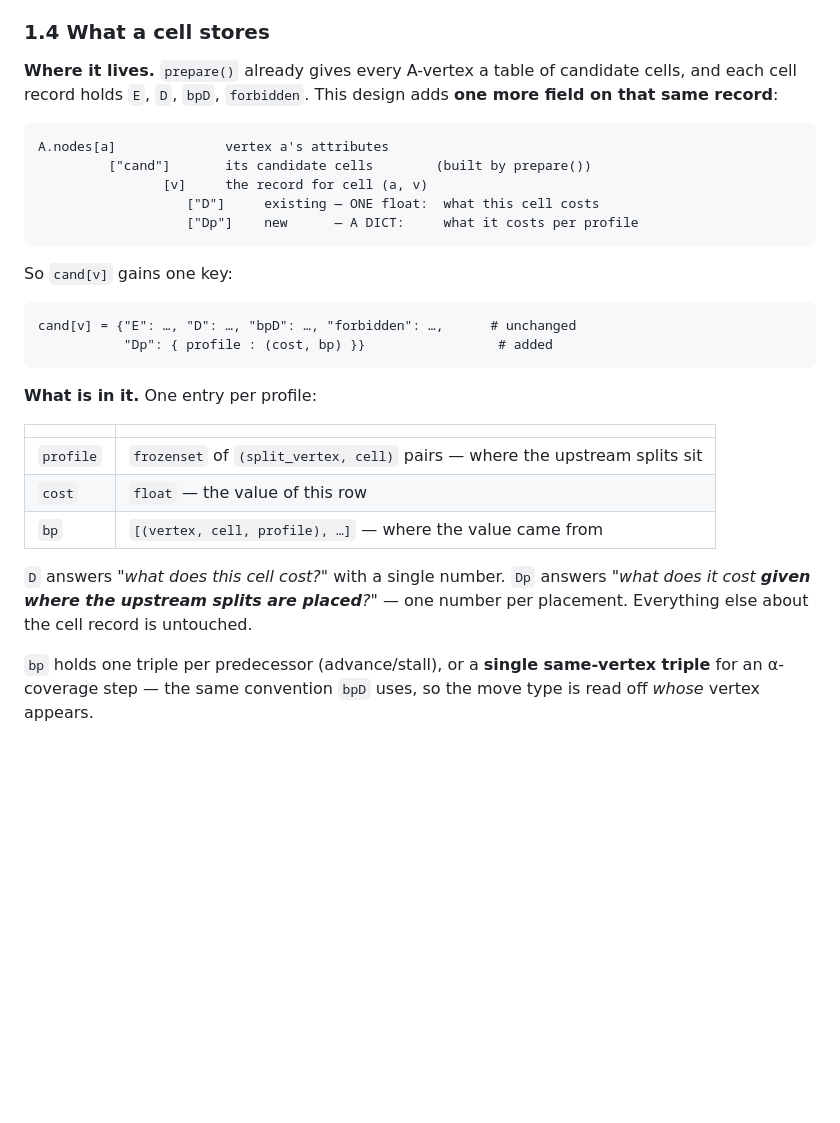
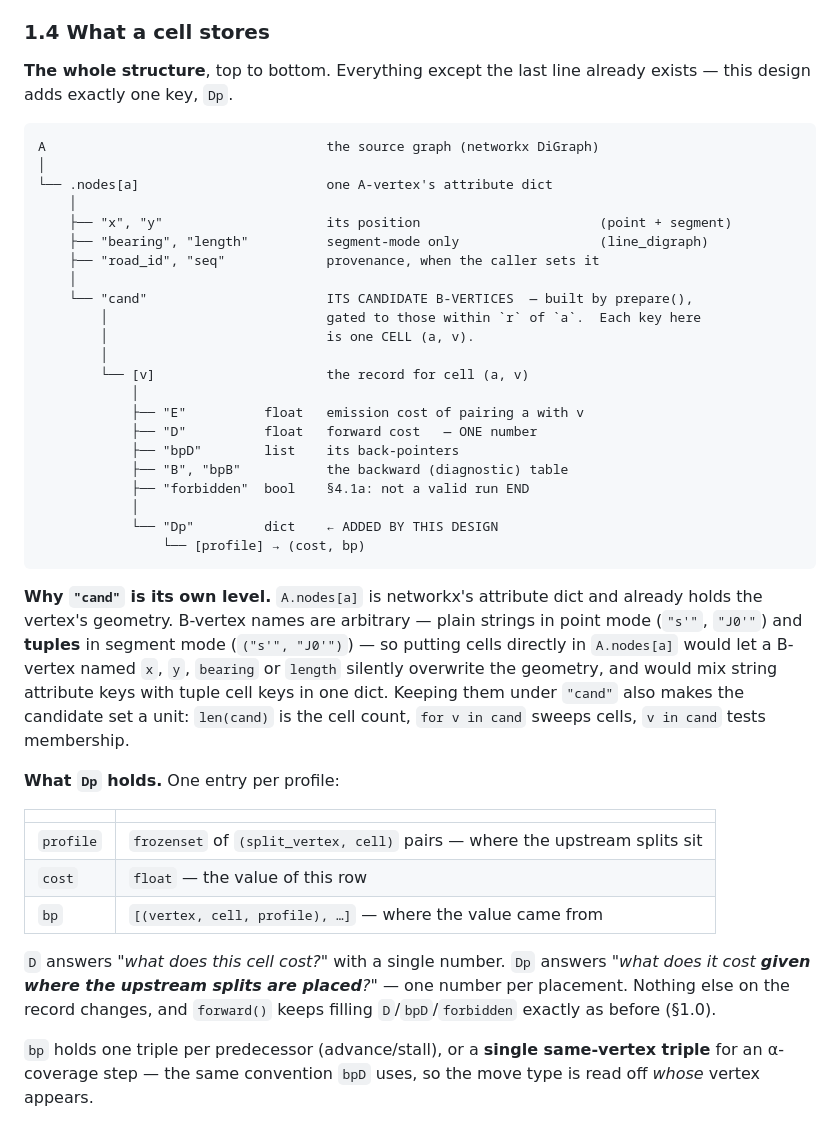
Before and after one commit to Khoshkhah/network-matching, a Markdown page: docs/profiled_forward_table.md, the part around the change. GitHub-like rendering; blank space fills up the shorter version.

Commit message:
Docs: §1.4 the complete data structure, A down to Dp
One tree showing every level from the graph to the added field, marking which
already exist (all but Dp) -- x/y/bearing/length/road_id/seq on the node dict,
then "cand" (prepare()'s radius-gated candidates, one key per cell), then the
per-cell record E/D/bpD/B/bpB/forbidden, then Dp.

Also answers why "cand" is its own level rather than cells living directly on
A.nodes[a]: the node dict already holds the geometry, and B-vertex names are
arbitrary -- strings in point mode, TUPLES in segment mode -- so a B-vertex
named x/y/bearing/length would overwrite an attribute, and the dict would mix
string attribute keys with tuple cell keys. It also keeps the candidate set a
unit for len()/iteration/membership.

Co-Authored-By: Claude Opus 4.8 (1M context) <noreply@anthropic.com>

````diff
--- a/docs/profiled_forward_table.md
+++ b/docs/profiled_forward_table.md
@@ -104,25 +104,42 @@ hard match grows the cheap dimension.
 
 ### 1.4 What a cell stores
 
-**Where it lives.** `prepare()` already gives every A-vertex a table of candidate cells, and each cell
-record holds `E`, `D`, `bpD`, `forbidden`. This design adds **one more field on that same record**:
+**The whole structure**, top to bottom. Everything except the last line already exists — this design
+adds exactly one key, `Dp`.
 
 ```
-A.nodes[a]              vertex a's attributes
-         ["cand"]       its candidate cells        (built by prepare())
-                [v]     the record for cell (a, v)
-                   ["D"]     existing — ONE float:  what this cell costs
-                   ["Dp"]    new      — A DICT:     what it costs per profile
+A                                    the source graph (networkx DiGraph)
+│
+└── .nodes[a]                        one A-vertex's attribute dict
+    │
+    ├── "x", "y"                     its position                       (point + segment)
+    ├── "bearing", "length"          segment-mode only                  (line_digraph)
+    ├── "road_id", "seq"             provenance, when the caller sets it
+    │
+    └── "cand"                       ITS CANDIDATE B-VERTICES  — built by prepare(),
+        │                            gated to those within `r` of `a`.  Each key here
+        │                            is one CELL (a, v).
+        │
+        └── [v]                      the record for cell (a, v)
+            │
+            ├── "E"          float   emission cost of pairing a with v
+            ├── "D"          float   forward cost   — ONE number
+            ├── "bpD"        list    its back-pointers
+            ├── "B", "bpB"           the backward (diagnostic) table
+            ├── "forbidden"  bool    §4.1a: not a valid run END
+            │
+            └── "Dp"         dict    ← ADDED BY THIS DESIGN
+                └── [profile] → (cost, bp)
 ```
 
-So `cand[v]` gains one key:
+**Why `"cand"` is its own level.** `A.nodes[a]` is networkx's attribute dict and already holds the
+vertex's geometry. B-vertex names are arbitrary — plain strings in point mode (`"s'"`, `"J0'"`) and
+**tuples** in segment mode (`("s'", "J0'")`) — so putting cells directly in `A.nodes[a]` would let a
+B-vertex named `x`, `y`, `bearing` or `length` silently overwrite the geometry, and would mix string
+attribute keys with tuple cell keys in one dict. Keeping them under `"cand"` also makes the candidate
+set a unit: `len(cand)` is the cell count, `for v in cand` sweeps cells, `v in cand` tests membership.
 
-```
-cand[v] = {"E": …, "D": …, "bpD": …, "forbidden": …,      # unchanged
-           "Dp": { profile : (cost, bp) }}                 # added
-```
-
-**What is in it.** One entry per profile:
+**What `Dp` holds.** One entry per profile:
 
 | | |
 |---|---|
@@ -131,8 +148,8 @@ cand[v] = {"E": …, "D": …, "bpD": …, "forbidden": …,      # unchanged
 | `bp` | `[(vertex, cell, profile), …]` — where the value came from |
 
 `D` answers *"what does this cell cost?"* with a single number. `Dp` answers *"what does it cost
-**given where the upstream splits are placed**?"* — one number per placement. Everything else about
-the cell record is untouched.
+**given where the upstream splits are placed**?"* — one number per placement. Nothing else on the
+record changes, and `forward()` keeps filling `D`/`bpD`/`forbidden` exactly as before (§1.0).
 
 `bp` holds one triple per predecessor (advance/stall), or a **single same-vertex triple** for an
 α-coverage step — the same convention `bpD` uses, so the move type is read off *whose* vertex appears.
````
